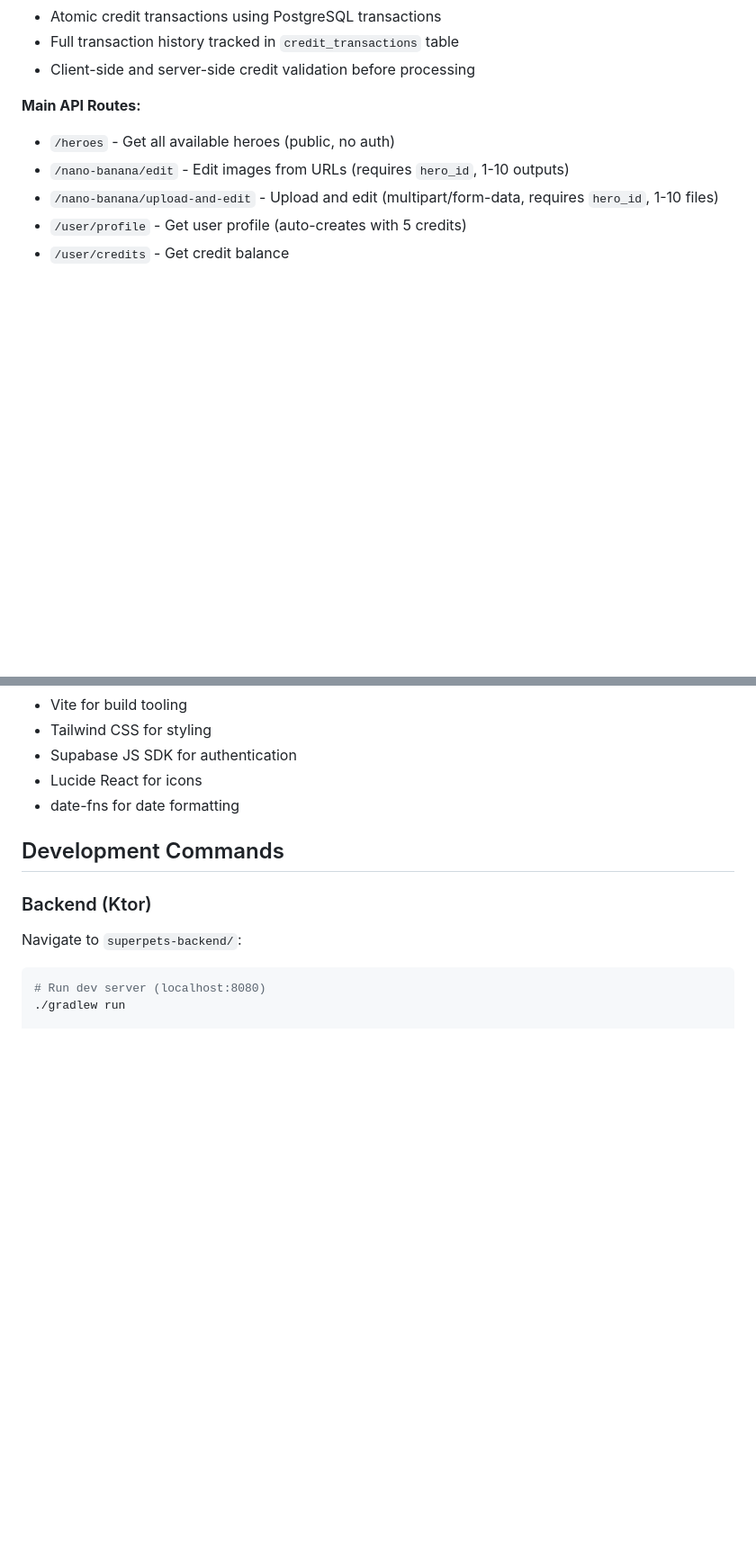
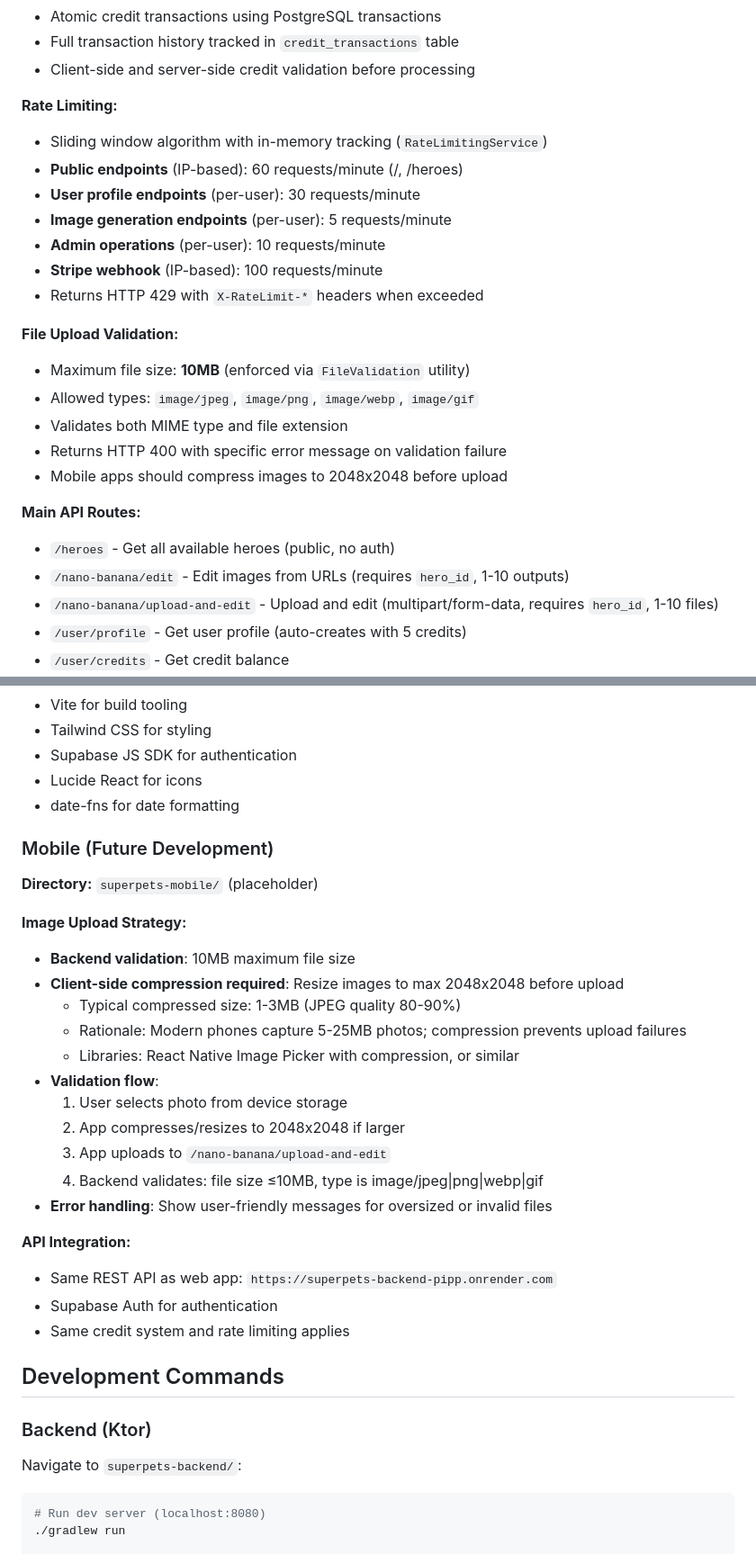
Before and after one commit to alicankorkmaz-sudo/superpets, a Markdown page: CLAUDE.md, 2 parts joined by grey strips. Shown at 90% size. GitHub-like rendering; blank space fills up the shorter version.

Commit message:
Document rate limiting, file validation, and mobile app strategy
Added comprehensive documentation for recent backend improvements:
- Rate limiting configuration and limits per endpoint type
- File upload validation (10MB limit, allowed image types)
- Mobile app image handling strategy (2048x2048 client-side compression)

This ensures future development follows the established patterns
and mobile app developers understand the file size constraints.

🤖 Generated with [Claude Code](https://claude.com/claude-code)

Co-Authored-By: Claude <noreply@anthropic.com>

```diff
--- a/CLAUDE.md
+++ b/CLAUDE.md
@@ -66,6 +66,22 @@ Superpets is a full-stack monorepo application for AI-powered pet image editing
 - Atomic credit transactions using PostgreSQL transactions
 - Full transaction history tracked in `credit_transactions` table
 - Client-side and server-side credit validation before processing
+
+**Rate Limiting:**
+- Sliding window algorithm with in-memory tracking (`RateLimitingService`)
+- **Public endpoints** (IP-based): 60 requests/minute (/, /heroes)
+- **User profile endpoints** (per-user): 30 requests/minute
+- **Image generation endpoints** (per-user): 5 requests/minute
+- **Admin operations** (per-user): 10 requests/minute
+- **Stripe webhook** (IP-based): 100 requests/minute
+- Returns HTTP 429 with `X-RateLimit-*` headers when exceeded
+
+**File Upload Validation:**
+- Maximum file size: **10MB** (enforced via `FileValidation` utility)
+- Allowed types: `image/jpeg`, `image/png`, `image/webp`, `image/gif`
+- Validates both MIME type and file extension
+- Returns HTTP 400 with specific error message on validation failure
+- Mobile apps should compress images to 2048x2048 before upload
 
 **Main API Routes:**
 - `/heroes` - Get all available heroes (public, no auth)
@@ -149,6 +165,28 @@ All authenticated routes require `Authorization: Bearer <supabase-jwt-token>` he
 - Supabase JS SDK for authentication
 - Lucide React for icons
 - date-fns for date formatting
+
+### Mobile (Future Development)
+
+**Directory:** `superpets-mobile/` (placeholder)
+
+**Image Upload Strategy:**
+- **Backend validation**: 10MB maximum file size
+- **Client-side compression required**: Resize images to max 2048x2048 before upload
+  - Typical compressed size: 1-3MB (JPEG quality 80-90%)
+  - Rationale: Modern phones capture 5-25MB photos; compression prevents upload failures
+  - Libraries: React Native Image Picker with compression, or similar
+- **Validation flow**:
+  1. User selects photo from device storage
+  2. App compresses/resizes to 2048x2048 if larger
+  3. App uploads to `/nano-banana/upload-and-edit`
+  4. Backend validates: file size ≤10MB, type is image/jpeg|png|webp|gif
+- **Error handling**: Show user-friendly messages for oversized or invalid files
+
+**API Integration:**
+- Same REST API as web app: `https://superpets-backend-pipp.onrender.com`
+- Supabase Auth for authentication
+- Same credit system and rate limiting applies
 
 ## Development Commands
 
```
